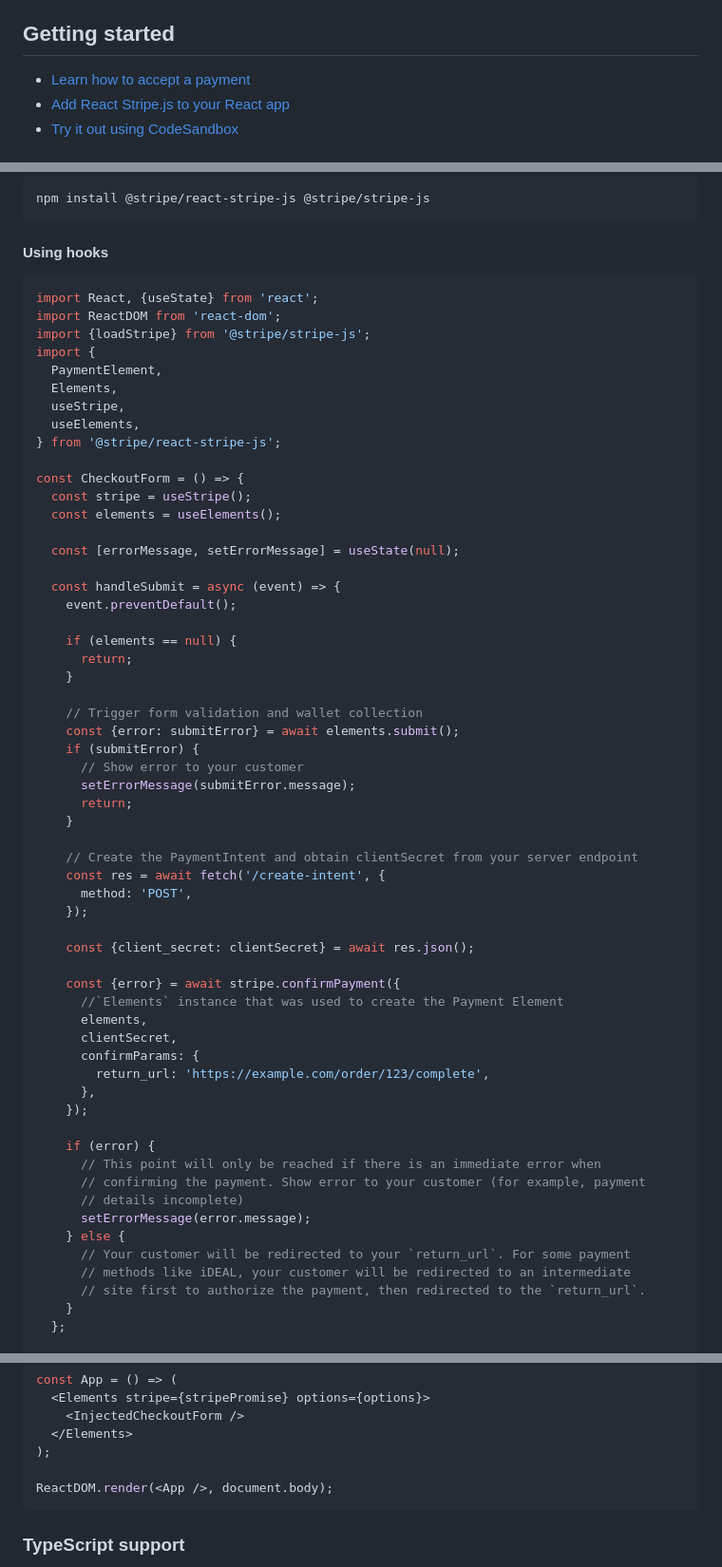
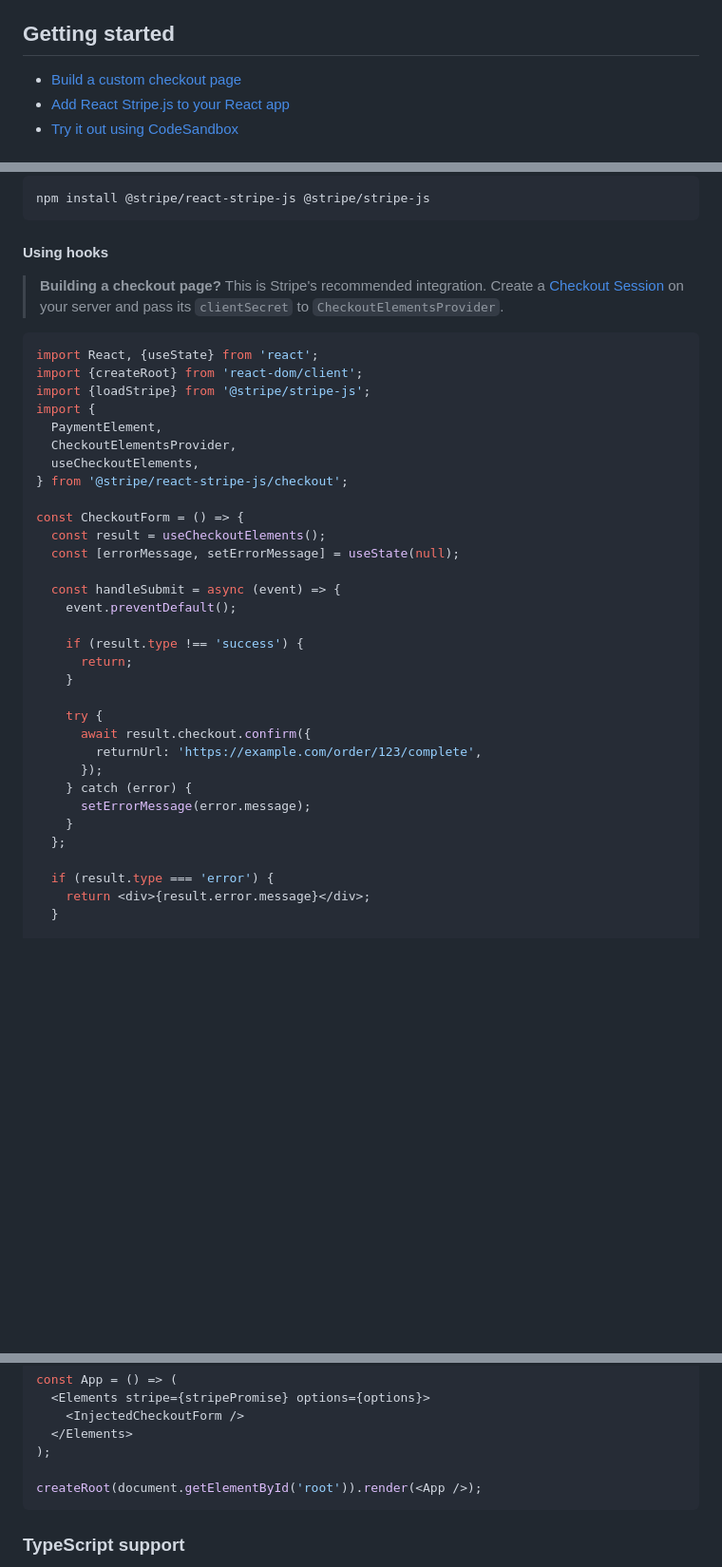
Before and after one commit to stripe/react-stripe-js, a Markdown page: README.md, 3 parts joined by grey strips. Shown at 95% size. Rendered like a GitHub page; blank space fills up the shorter version.

Commit message:
Steer agents to CheckoutElementsProvider; audit links
- Replace minimal hooks example with CheckoutElementsProvider + useCheckoutElements
  (EwCS, Stripe's recommended custom checkout integration)
- Add agent steer note above the code snippet pointing to Checkout Sessions docs
- Rename 'Using class components' → 'Using PaymentElement directly' with a
  brief intro clarifying it's for existing/lower-level integrations
- Update deprecated ReactDOM.render → createRoot in both examples
- Update 'Learn how to accept a payment' link → /docs/payments/custom-checkout

Co-Authored-By: Claude Sonnet 4.6 <noreply@anthropic.com>
Committed-By-Agent: claude

````diff
--- a/README.md
+++ b/README.md
@@ -14,7 +14,7 @@ version, we recommend using legacy
 
 ## Getting started
 
-- [Learn how to accept a payment](https://stripe.com/docs/payments/accept-a-payment?platform=web&ui=elements)
+- [Build a custom checkout page](https://stripe.com/docs/payments/custom-checkout)
 - [Add React Stripe.js to your React app](https://stripe.com/docs/stripe-js/react#setup)
 - [Try it out using CodeSandbox](https://codesandbox.io/s/react-stripe-official-q1loc?fontsize=14&hidenavigation=1&theme=dark)
 
@@ -36,65 +36,43 @@ npm install @stripe/react-stripe-js @stripe/stripe-js
 
 #### Using hooks
 
+> **Building a checkout page?** This is Stripe's recommended integration.
+> Create a [Checkout Session](https://stripe.com/docs/payments/custom-checkout)
+> on your server and pass its `clientSecret` to `CheckoutElementsProvider`.
+
 ```jsx
 import React, {useState} from 'react';
-import ReactDOM from 'react-dom';
+import {createRoot} from 'react-dom/client';
 import {loadStripe} from '@stripe/stripe-js';
 import {
   PaymentElement,
-  Elements,
-  useStripe,
-  useElements,
-} from '@stripe/react-stripe-js';
+  CheckoutElementsProvider,
+  useCheckoutElements,
+} from '@stripe/react-stripe-js/checkout';
 
 const CheckoutForm = () => {
-  const stripe = useStripe();
-  const elements = useElements();
-
+  const result = useCheckoutElements();
   const [errorMessage, setErrorMessage] = useState(null);
 
   const handleSubmit = async (event) => {
     event.preventDefault();
 
-    if (elements == null) {
+    if (result.type !== 'success') {
       return;
     }
 
-    // Trigger form validation and wallet collection
-    const {error: submitError} = await elements.submit();
-    if (submitError) {
-      // Show error to your customer
-      setErrorMessage(submitError.message);
-      return;
-    }
-
-    // Create the PaymentIntent and obtain clientSecret from your server endpoint
-    const res = await fetch('/create-intent', {
-      method: 'POST',
-    });
-
-    const {client_secret: clientSecret} = await res.json();
-
-    const {error} = await stripe.confirmPayment({
-      //`Elements` instance that was used to create the Payment Element
-      elements,
-      clientSecret,
-      confirmParams: {
-        return_url: 'https://example.com/order/123/complete',
-      },
-    });
-
-    if (error) {
-      // This point will only be reached if there is an immediate error when
-      // confirming the payment. Show error to your customer (for example, payment
-      // details incomplete)
+    try {
+      await result.checkout.confirm({
+        returnUrl: 'https://example.com/order/123/complete',
+      });
+    } catch (error) {
       setErrorMessage(error.message);
-    } else {
-      // Your customer will be redirected to your `return_url`. For some payment
-      // methods like iDEAL, your customer will be redirected to an intermediate
-      // site first to authorize the payment, then redirected to the `return_url`.
     }
   };
+
+  if (result.type === 'error') {
+    return <div>{result.error.message}</div>;
+  }
 
   return (
     <form onSubmit={handleSubmit}>
@@ -223,7 +199,7 @@ const App = () => (
   </Elements>
 );
 
-ReactDOM.render(<App />, document.body);
+createRoot(document.getElementById('root')).render(<App />);
 ```
 
 ### TypeScript support
````
Also changed, not shown: other parts of README.md (+17 -19 lines).
